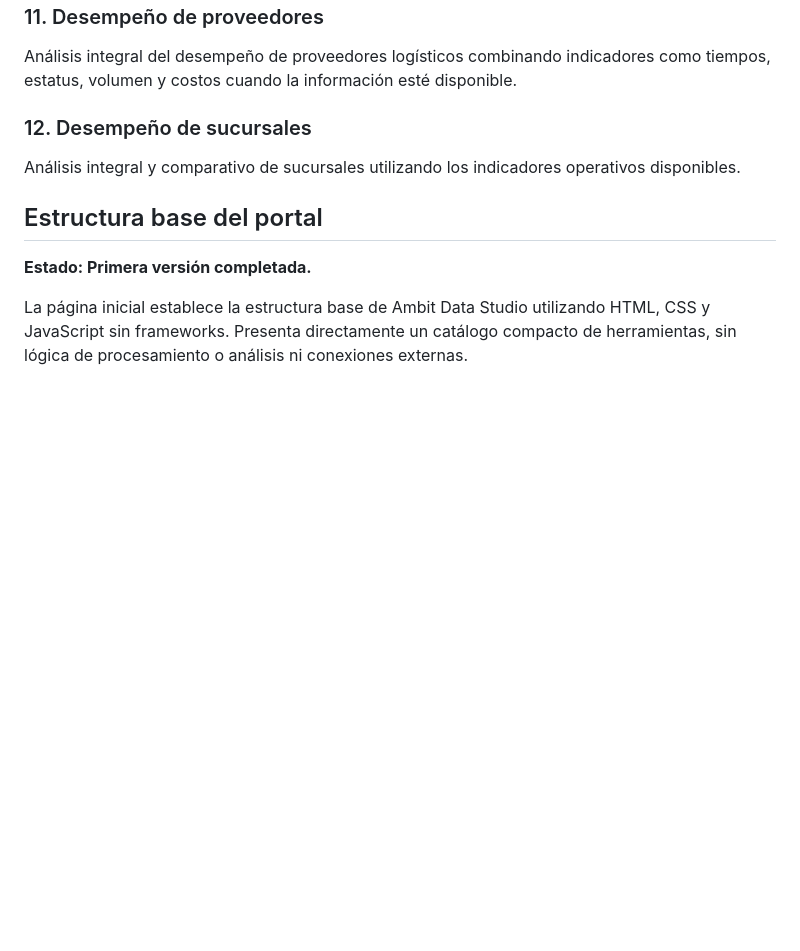
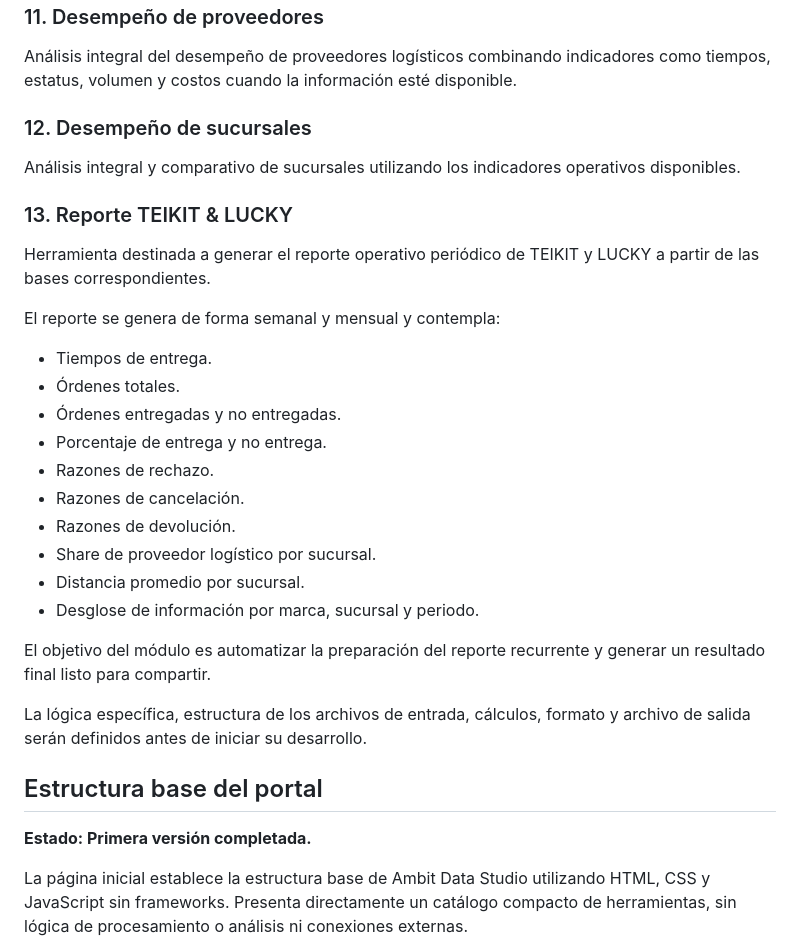
Before and after one commit to alillamas25/ambit-data-studio, a Markdown page: PROJECT.md, the part around the change. Drawn GitHub-style; blank space fills up the shorter version.

Commit message:
Agregar reporte TEIKIT & LUCKY

```diff
--- a/PROJECT.md
+++ b/PROJECT.md
@@ -91,6 +91,27 @@ como tiempos, estatus, volumen y costos cuando la información esté disponible.
 Análisis integral y comparativo de sucursales utilizando los indicadores
 operativos disponibles.
 
+### 13. Reporte TEIKIT & LUCKY
+
+Herramienta destinada a generar el reporte operativo periódico de TEIKIT y LUCKY a partir de las bases correspondientes.
+
+El reporte se genera de forma semanal y mensual y contempla:
+
+- Tiempos de entrega.
+- Órdenes totales.
+- Órdenes entregadas y no entregadas.
+- Porcentaje de entrega y no entrega.
+- Razones de rechazo.
+- Razones de cancelación.
+- Razones de devolución.
+- Share de proveedor logístico por sucursal.
+- Distancia promedio por sucursal.
+- Desglose de información por marca, sucursal y periodo.
+
+El objetivo del módulo es automatizar la preparación del reporte recurrente y generar un resultado final listo para compartir.
+
+La lógica específica, estructura de los archivos de entrada, cálculos, formato y archivo de salida serán definidos antes de iniciar su desarrollo.
+
 ## Estructura base del portal
 
 **Estado: Primera versión completada.**
```
